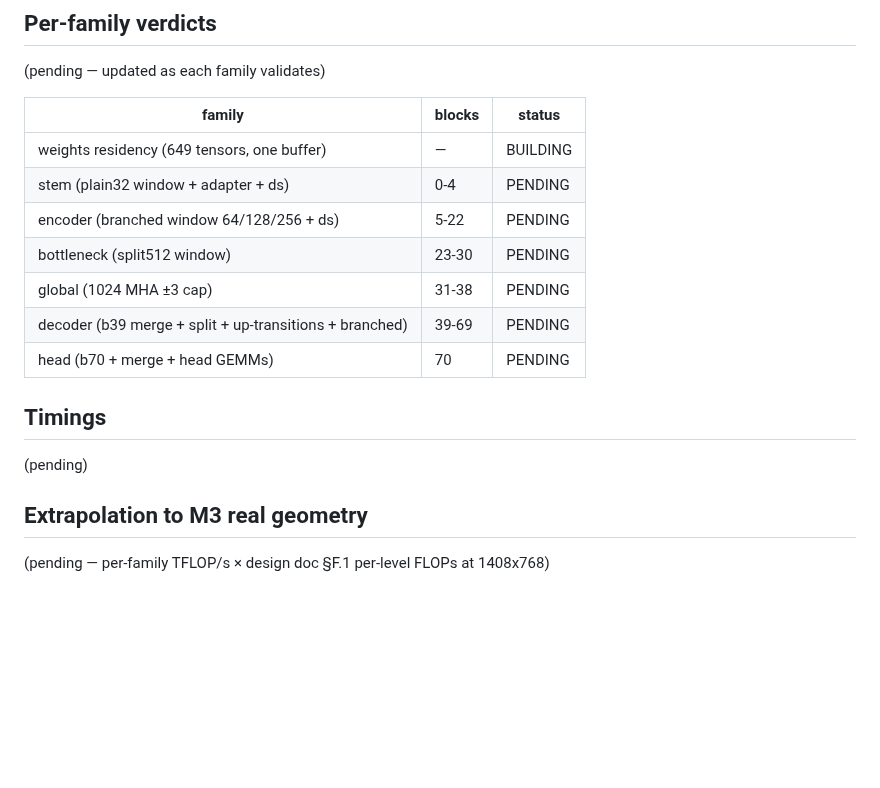
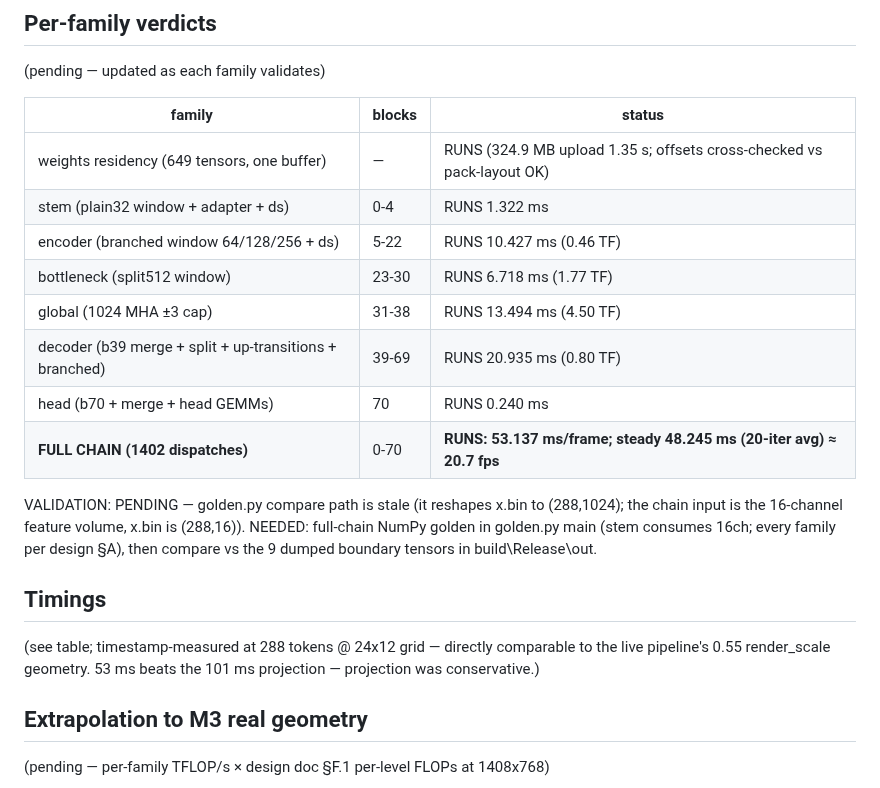
Before and after one commit to geladons/DLSS5_INTEL, a Markdown page: docs/m8-full-chain.md, the part around the change. GitHub-like rendering; blank space fills up the shorter version.

```diff
--- a/docs/m8-full-chain.md
+++ b/docs/m8-full-chain.md
@@ -54,17 +54,26 @@ optional publish), merge.comp (b39/up-transition merges + b70 pre-merge).
 
 | family | blocks | status |
 |---|---|---|
-| weights residency (649 tensors, one buffer) | — | BUILDING |
-| stem (plain32 window + adapter + ds) | 0-4 | PENDING |
-| encoder (branched window 64/128/256 + ds) | 5-22 | PENDING |
-| bottleneck (split512 window) | 23-30 | PENDING |
-| global (1024 MHA ±3 cap) | 31-38 | PENDING |
-| decoder (b39 merge + split + up-transitions + branched) | 39-69 | PENDING |
-| head (b70 + merge + head GEMMs) | 70 | PENDING |
+| weights residency (649 tensors, one buffer) | — | RUNS (324.9 MB upload 1.35 s; offsets cross-checked vs pack-layout OK) |
+| stem (plain32 window + adapter + ds) | 0-4 | RUNS 1.322 ms |
+| encoder (branched window 64/128/256 + ds) | 5-22 | RUNS 10.427 ms (0.46 TF) |
+| bottleneck (split512 window) | 23-30 | RUNS 6.718 ms (1.77 TF) |
+| global (1024 MHA ±3 cap) | 31-38 | RUNS 13.494 ms (4.50 TF) |
+| decoder (b39 merge + split + up-transitions + branched) | 39-69 | RUNS 20.935 ms (0.80 TF) |
+| head (b70 + merge + head GEMMs) | 70 | RUNS 0.240 ms |
+| **FULL CHAIN (1402 dispatches)** | 0-70 | **RUNS: 53.137 ms/frame; steady 48.245 ms (20-iter avg) ≈ 20.7 fps** |
+
+VALIDATION: PENDING — golden.py compare path is stale (it reshapes x.bin to
+(288,1024); the chain input is the 16-channel feature volume, x.bin is
+(288,16)). NEEDED: full-chain NumPy golden in golden.py main (stem consumes
+16ch; every family per design §A), then compare vs the 9 dumped boundary
+tensors in build\Release\out\.
 
 ## Timings
 
-(pending)
+(see table; timestamp-measured at 288 tokens @ 24x12 grid — directly
+comparable to the live pipeline's 0.55 render_scale geometry. 53 ms beats the
+101 ms projection — projection was conservative.)
 
 ## Extrapolation to M3 real geometry
 
```
Also changed, not shown: PROGRESS.md (+14 -0 lines).
